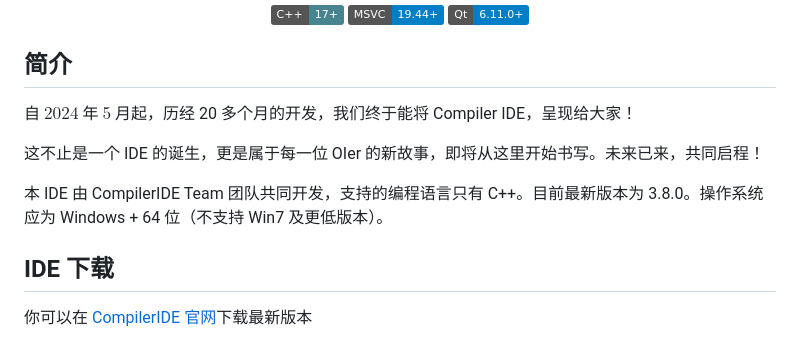
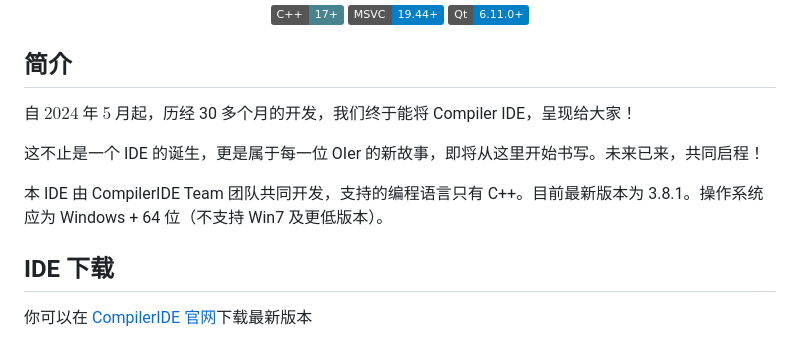
Before and after one commit to CompilerIDE/CompilerIDE, a Markdown page: README.md, the part around the change. Rendered like a GitHub page; badges without logos.

```diff
--- a/README.md
+++ b/README.md
@@ -10,11 +10,11 @@
 </p>
 
 ## 简介
-自 $2024$ 年 $5$ 月起，历经 20 多个月的开发，我们终于能将 Compiler IDE，呈现给大家！
+自 $2024$ 年 $5$ 月起，历经 30 多个月的开发，我们终于能将 Compiler IDE，呈现给大家！
 
 这不止是一个 IDE 的诞生，更是属于每一位 OIer 的新故事，即将从这里开始书写。未来已来，共同启程！
 
-本 IDE 由 CompilerIDE Team 团队共同开发，支持的编程语言只有 C++。目前最新版本为 3.8.0。操作系统应为 Windows + 64 位（不支持 Win7 及更低版本）。
+本 IDE 由 CompilerIDE Team 团队共同开发，支持的编程语言只有 C++。目前最新版本为 3.8.1。操作系统应为 Windows + 64 位（不支持 Win7 及更低版本）。
 
 ## IDE 下载
 
```
